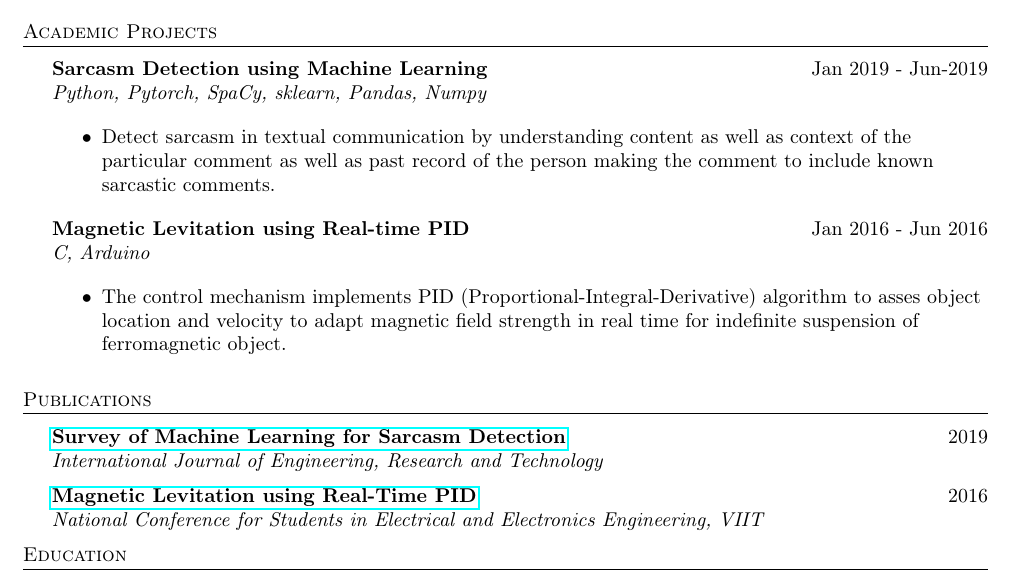
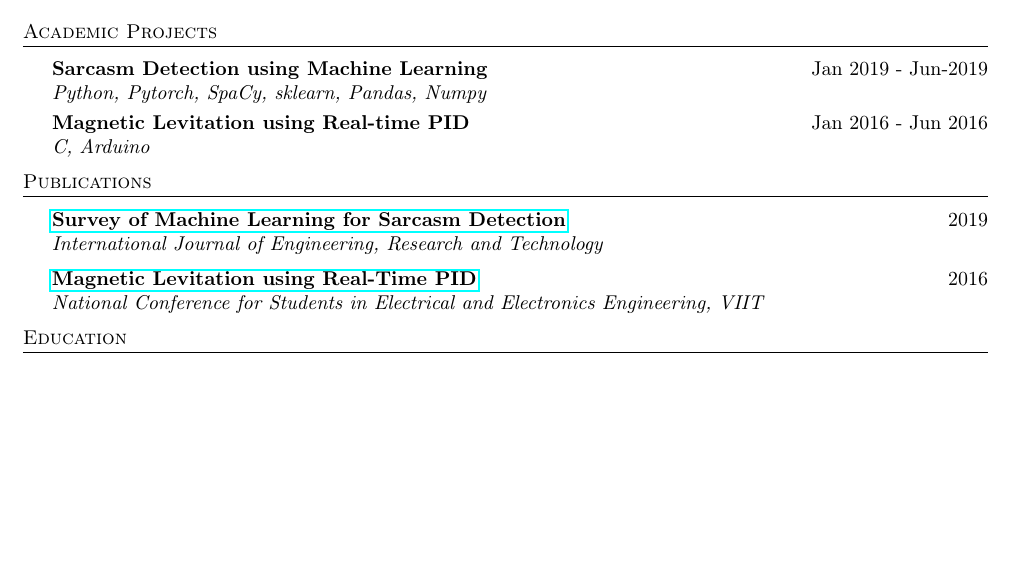
Before and after one commit to bhankas/resume, a LaTeX CV (resume.tex): part of page 2 of 2, cut so that both start at the same text, the shorter picture padded with empty space. Compiled offline with pdfLaTeX.

Commit message:
reduce academic projects by removing descriptions

```diff
--- a/resume.tex
+++ b/resume.tex
@@ -186,16 +186,11 @@
 \outline{2}[Sarcasm Detection using Machine Learning]{Sarcasm Detection using Machine Learning}
 {\textbf{Sarcasm Detection using Machine Learning}} \hfill Jan 2019 - Jun-2019\\
 \textit{Python, Pytorch, SpaCy, sklearn, Pandas, Numpy} \\
-\begin{itemize}
-  \item Detect sarcasm in textual communication by understanding content as well as context of the particular comment as well as past record of the person making the comment to include known sarcastic comments.\\
-\end{itemize}
+\vspace{1mm}
 
 \outline{2}[Magnetic Levitation using Real-time PID]{Magnetic Levitation using Real-time PID}
 {\textbf{Magnetic Levitation using Real-time PID}} \hfill Jan 2016 - Jun 2016\\
 \textit{C, Arduino} \\
-\begin{itemize}
-  \item The control mechanism implements PID (Proportional-Integral-Derivative) algorithm to asses object location and velocity to adapt magnetic field strength in real time for indefinite suspension of ferromagnetic object.\\
-\end{itemize}
 \vspace*{2mm}
 
 %==== Publications ====%
```
